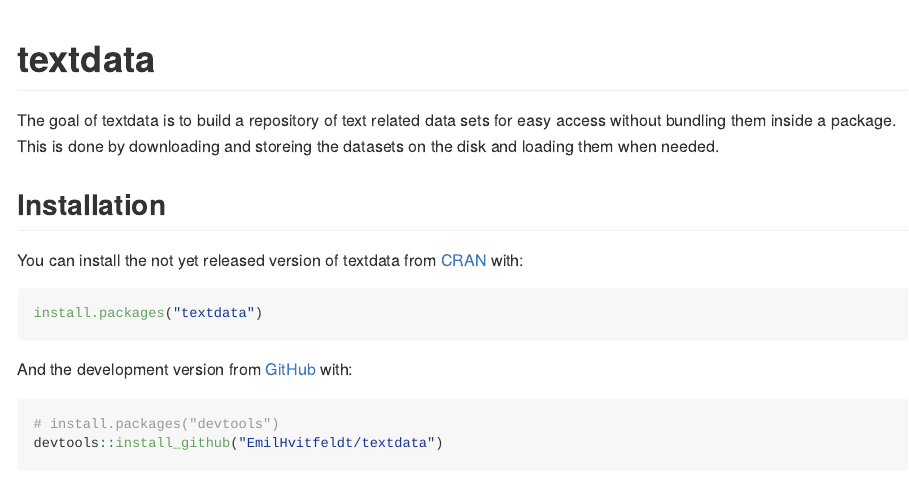
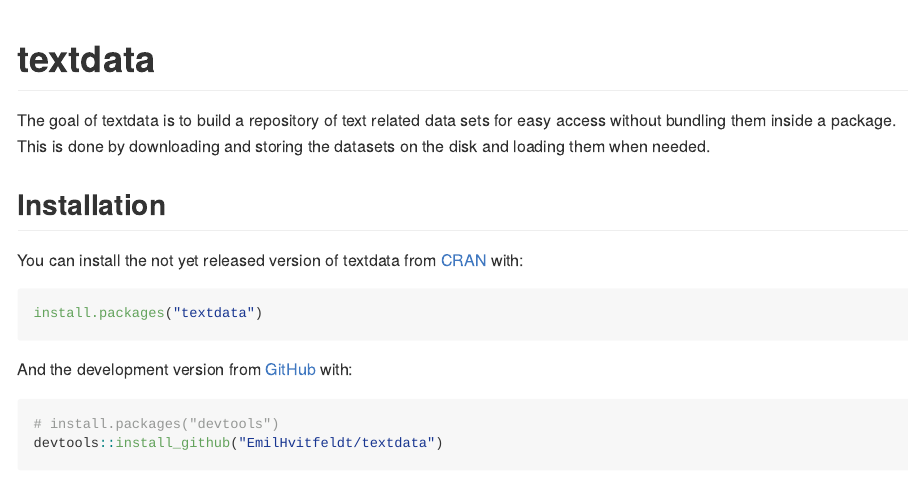
Before and after one commit to EmilHvitfeldt/textdata, an R Markdown document (README.Rmd): the page in a window 1100 px wide, from its top. Rendered offline with R 4.5, knitr and Pandoc, with nearby package versions.

Commit message:
Fix typo

```diff
--- a/README.Rmd
+++ b/README.Rmd
@@ -16,7 +16,7 @@
 <!-- badges: start -->
 <!-- badges: end -->
 
-The goal of textdata is to build a repository of text related data sets for easy access without bundling them inside a package. This is done by downloading and storeing the datasets on the disk and loading them when needed.
+The goal of textdata is to build a repository of text related data sets for easy access without bundling them inside a package. This is done by downloading and storing the datasets on the disk and loading them when needed.
 
 ## Installation
 
```
